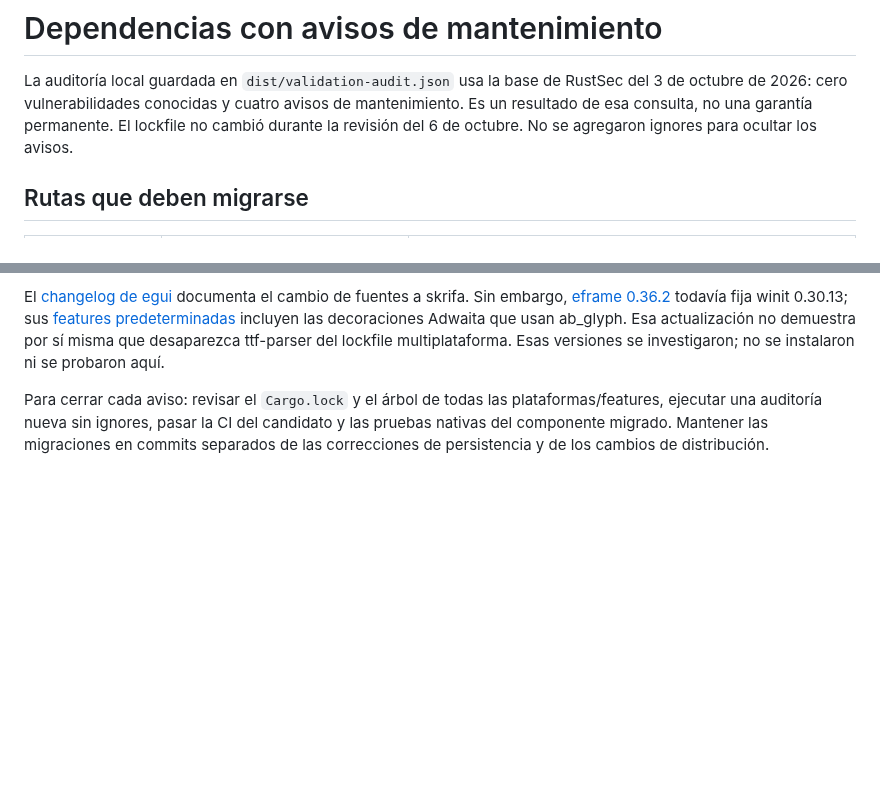
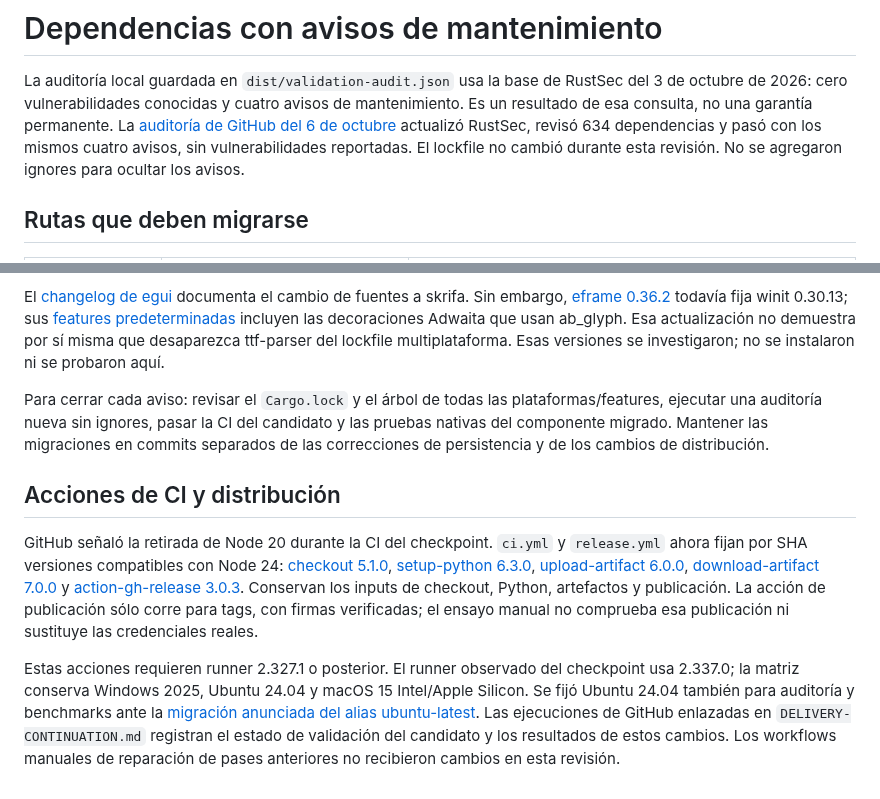
Before and after one commit to MauroProto/terminal-canvas, a Markdown page: docs/DEPENDENCY-MAINTENANCE.md, 2 parts joined by grey strips. Drawn GitHub-style; blank space fills up the shorter version.

Commit message:
docs(deps): record fresh audit and pinned Actions runtime maintenance

```diff
--- a/docs/DEPENDENCY-MAINTENANCE.md
+++ b/docs/DEPENDENCY-MAINTENANCE.md
@@ -3,7 +3,9 @@
 La auditoría local guardada en `dist/validation-audit.json` usa la base de
 RustSec del 3 de octubre de 2026: cero vulnerabilidades conocidas y cuatro
 avisos de mantenimiento. Es un resultado de esa consulta, no una garantía
-permanente. El lockfile no cambió durante la revisión del 6 de octubre.
+permanente. La [auditoría de GitHub del 6 de octubre](https://github.com/MauroProto/terminal-canvas/actions/runs/37544616708/job/112545511009)
+actualizó RustSec, revisó 634 dependencias y pasó con los mismos cuatro avisos,
+sin vulnerabilidades reportadas. El lockfile no cambió durante esta revisión.
 No se agregaron ignores para ocultar los avisos.
 
 ## Rutas que deben migrarse
@@ -44,3 +46,25 @@ plataformas/features, ejecutar una auditoría nueva sin ignores, pasar la CI
 del candidato y las pruebas nativas del componente migrado. Mantener las
 migraciones en commits separados de las correcciones de persistencia y de
 los cambios de distribución.
+
+## Acciones de CI y distribución
+
+GitHub señaló la retirada de Node 20 durante la CI del checkpoint. `ci.yml`
+y `release.yml` ahora fijan por SHA versiones compatibles con Node 24:
+[checkout 5.1.0](https://github.com/actions/checkout/tree/v5.1.0),
+[setup-python 6.3.0](https://github.com/actions/setup-python/tree/v6.3.0),
+[upload-artifact 6.0.0](https://github.com/actions/upload-artifact/tree/v6.0.0),
+[download-artifact 7.0.0](https://github.com/actions/download-artifact/tree/v7.0.0)
+y [action-gh-release 3.0.3](https://github.com/softprops/action-gh-release/tree/v3.0.3).
+Conservan los inputs de checkout, Python, artefactos y publicación. La acción
+de publicación sólo corre para tags, con firmas verificadas; el ensayo manual
+no comprueba esa publicación ni sustituye las credenciales reales.
+
+Estas acciones requieren runner 2.327.1 o posterior. El runner observado del
+checkpoint usa 2.337.0; la matriz conserva Windows 2025, Ubuntu 24.04 y macOS 15
+Intel/Apple Silicon. Se fijó Ubuntu 24.04 también para auditoría y benchmarks
+ante la [migración anunciada del alias ubuntu-latest](https://github.blog/changelog/2026-09-17-ubuntu-26-generally-available-and-latest-migration/).
+Las ejecuciones de GitHub enlazadas en `DELIVERY-CONTINUATION.md` registran el
+estado de validación del candidato y los resultados de estos cambios.
+Los workflows manuales de reparación de pases
+anteriores no recibieron cambios en esta revisión.
```
